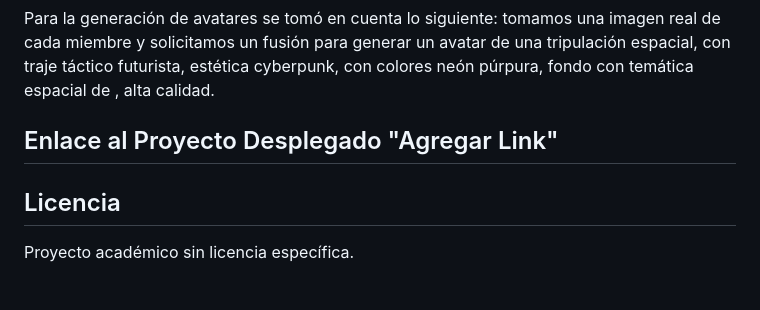
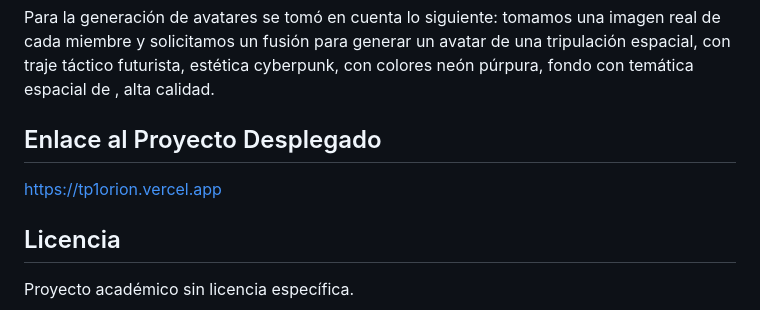
Before and after one commit to mariaayelen/Front-Orion, a Markdown page: README.md, the part around the change. Rendered like a GitHub page; blank space fills up the shorter version.

Commit message:
Fix link to the deployed project
Updated the deployed project link in the README.

```diff
--- a/README.md
+++ b/README.md
@@ -271,7 +271,8 @@ Ayuda en la comprensión y documentación de bloques de código complejos (anima
 
 Para la generación de avatares se tomó en cuenta lo siguiente: tomamos una imagen real de cada miembre y solicitamos un fusión para generar un avatar de una tripulación espacial, con traje táctico futurista, estética cyberpunk, con colores neón púrpura, fondo con temática espacial de , alta calidad.
 
-## Enlace al Proyecto Desplegado "Agregar Link"
+## Enlace al Proyecto Desplegado
+https://tp1orion.vercel.app
 
 ## Licencia
 
```
